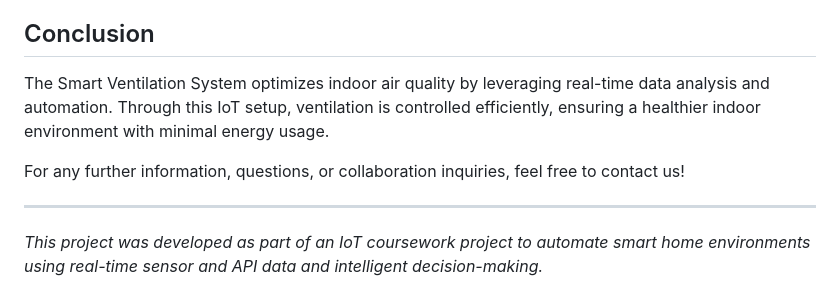
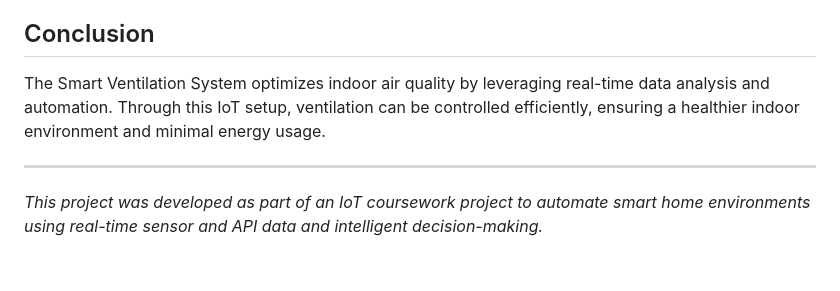
Before and after one commit to bouchramohamedlemine/IoT_Project, a Markdown page: README.md, the part around the change. GitHub-like rendering; blank space fills up the shorter version.

```diff
--- a/README.md
+++ b/README.md
@@ -83,14 +83,11 @@ A Python utility script that contains helper functions used throughout by the ap
 
 
 ## Conclusion
-The Smart Ventilation System optimizes indoor air quality by leveraging real-time data analysis and automation. Through this IoT setup, ventilation is controlled efficiently, ensuring a healthier indoor environment with minimal energy usage.
+The Smart Ventilation System optimizes indoor air quality by leveraging real-time data analysis and automation. Through this IoT setup, ventilation can be controlled efficiently, ensuring a healthier indoor environment and minimal energy usage.
 
 
 
 
-
-For any further information, questions, or collaboration inquiries, feel free to contact us!
-
 ---
 
 *This project was developed as part of an IoT coursework project to automate smart home environments using real-time sensor and API data and intelligent decision-making.*
```
